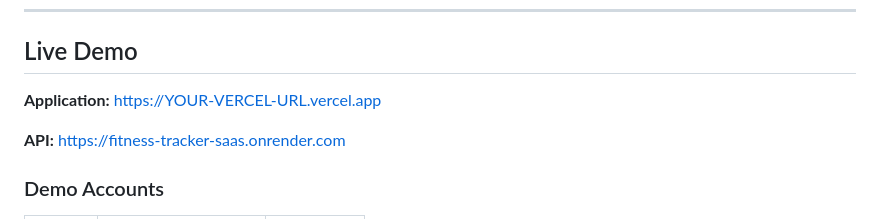
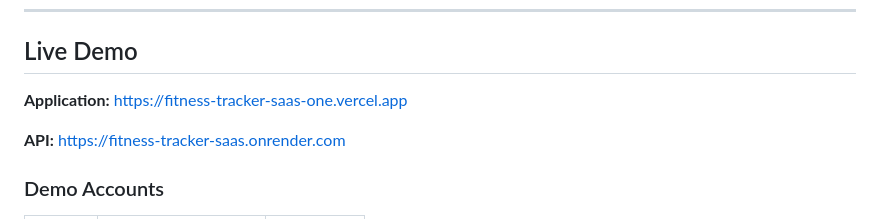
Before and after one commit to emoore8902/fitness-tracker-saas, a Markdown page: README.md, the part around the change. GitHub-like rendering.

```diff
--- a/README.md
+++ b/README.md
@@ -6,7 +6,7 @@ A production-deployed full-stack fitness tracker built with Laravel and React. U
 
 ## Live Demo
 
-**Application:** https://YOUR-VERCEL-URL.vercel.app
+**Application:** https://fitness-tracker-saas-one.vercel.app
 
 **API:** https://fitness-tracker-saas.onrender.com
 
```
